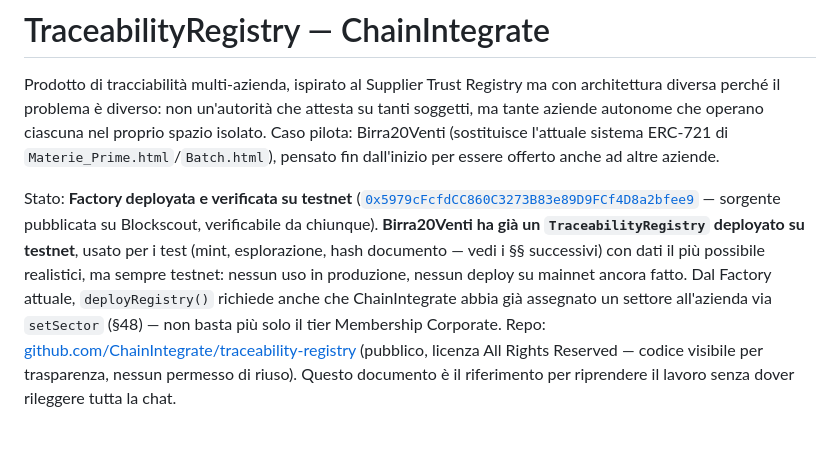
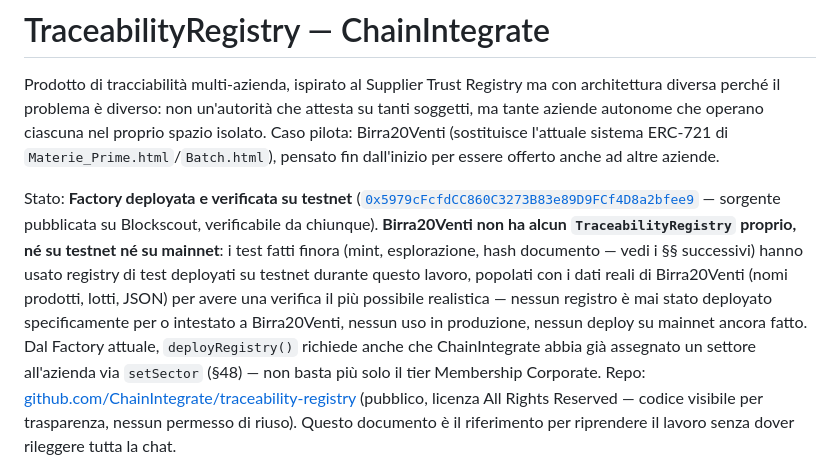
Before and after one commit to ChainIntegrate/traceability-registry, a Markdown page: README.md, the part around the change. Rendered like a GitHub page; blank space fills up the shorter version.

Commit message:
Correggi README: Birra20Venti non ha un registro proprio, solo dati usati per test
Co-Authored-By: Claude Sonnet 5 <noreply@anthropic.com>
Claude-Session: https://claude.ai/code/session_01VGaAhb3UrUhKoxbdFHbyJk

```diff
--- a/README.md
+++ b/README.md
@@ -10,10 +10,13 @@ per essere offerto anche ad altre aziende.
 Stato: **Factory deployata e verificata su testnet**
 ([`0x5979cFcfdCC860C3273B83e89D9FCf4D8a2bfee9`](https://explorer.execution.testnet.lukso.network/address/0x5979cFcfdCC860C3273B83e89D9FCf4D8a2bfee9) —
 sorgente pubblicata su Blockscout, verificabile da chiunque). **Birra20Venti
-ha già un `TraceabilityRegistry` deployato su testnet**, usato per i test
-(mint, esplorazione, hash documento — vedi i §§ successivi) con dati il più
-possibile realistici, ma sempre testnet: nessun uso in produzione, nessun
-deploy su mainnet ancora fatto. Dal Factory attuale, `deployRegistry()`
+non ha alcun `TraceabilityRegistry` proprio, né su testnet né su mainnet**:
+i test fatti finora (mint, esplorazione, hash documento — vedi i §§
+successivi) hanno usato registry di test deployati su testnet durante questo
+lavoro, popolati con i dati reali di Birra20Venti (nomi prodotti, lotti,
+JSON) per avere una verifica il più possibile realistica — nessun registro è
+mai stato deployato specificamente per o intestato a Birra20Venti, nessun
+uso in produzione, nessun deploy su mainnet ancora fatto. Dal Factory attuale, `deployRegistry()`
 richiede anche che ChainIntegrate abbia già assegnato un settore all'azienda
 via `setSector` (§48) — non basta più solo il tier Membership Corporate. Repo:
 [github.com/ChainIntegrate/traceability-registry](https://github.com/ChainIntegrate/traceability-registry)
```
